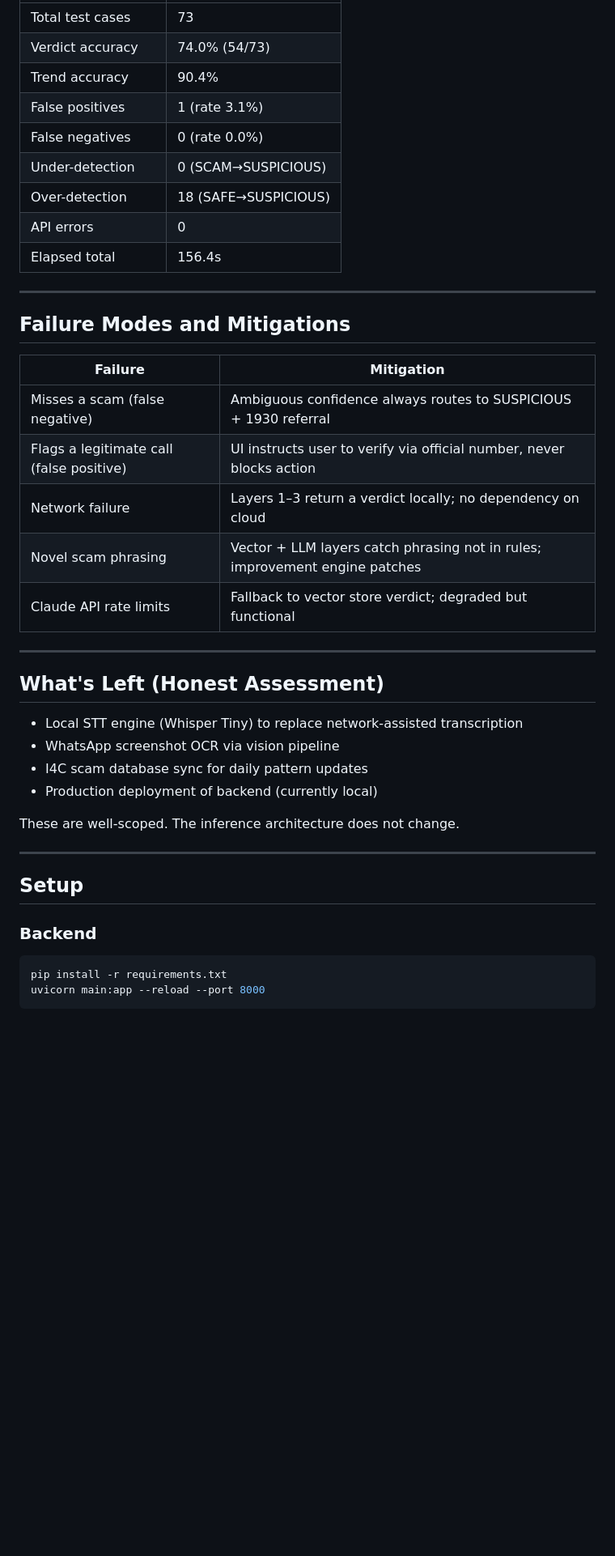
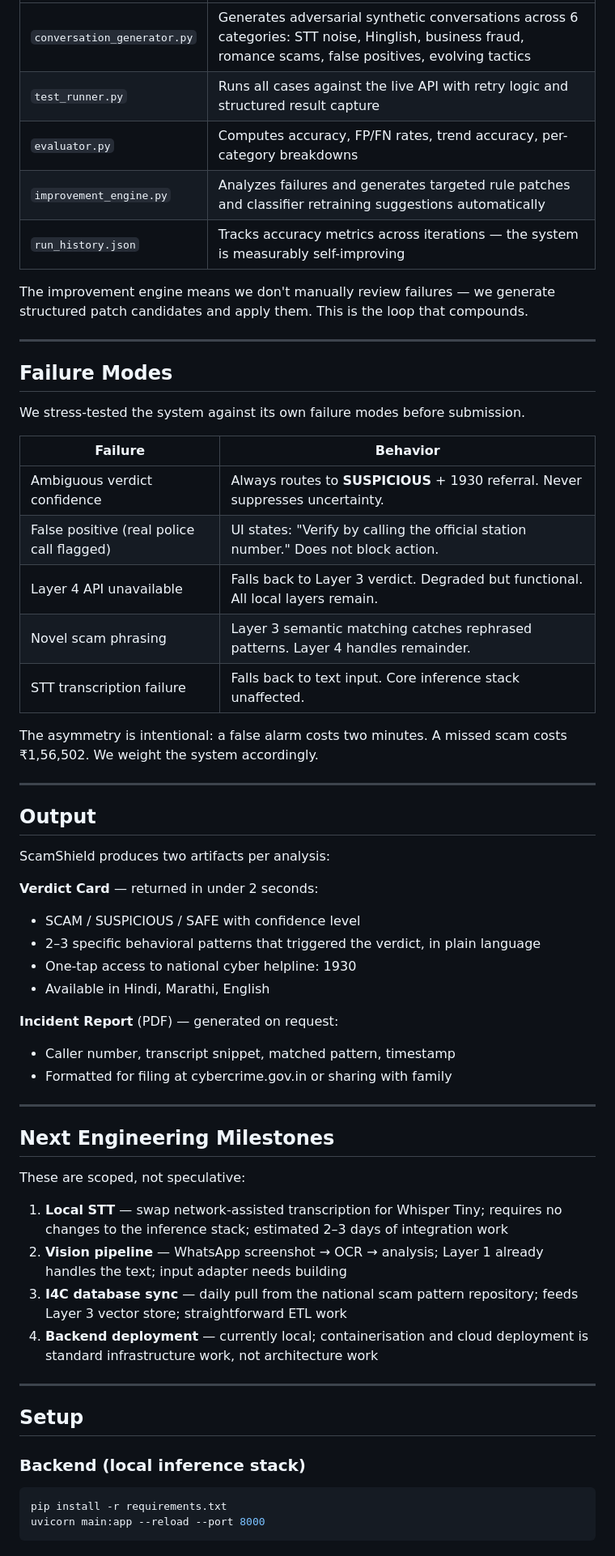
Before and after one commit to LucidFramesStudios/scamshield, a Markdown page: README.md, the part around one of its changes. Shown at 81% size. Drawn GitHub-style; blank space fills up the shorter version.

````diff
--- a/README.md
+++ b/README.md
@@ -71,44 +110,66 @@ We built a closed-loop testing framework rather than trusting manual assessment.
 |---|---|
-|  Total test cases | 73 |
-| Verdict accuracy | 74.0%  (54/73) |
-|  Trend accuracy   | 90.4% |
-|  False positives  | 1  (rate 3.1%) |
-|  False negatives  | 0  (rate 0.0%) |
-|  Under-detection  | 0 (SCAM→SUSPICIOUS) |
-|  Over-detection   | 18 (SAFE→SUSPICIOUS) |
-|  API errors       | 0 |
-|  Elapsed total    | 156.4s |
+| `conversation_generator.py` | Generates adversarial synthetic conversations across 6 categories: STT noise, Hinglish, business fraud, romance scams, false positives, evolving tactics |
+| `test_runner.py` | Runs all cases against the live API with retry logic and structured result capture |
+| `evaluator.py` | Computes accuracy, FP/FN rates, trend accuracy, per-category breakdowns |
+| `improvement_engine.py` | Analyzes failures and generates targeted rule patches and classifier retraining suggestions automatically |
+| `run_history.json` | Tracks accuracy metrics across iterations — the system is measurably self-improving |
 
-
+The improvement engine means we don't manually review failures — we generate
+structured patch candidates and apply them. This is the loop that compounds.
 
 ---
 
-## Failure Modes and Mitigations
+## Failure Modes
 
-| Failure | Mitigation |
+We stress-tested the system against its own failure modes before submission.
+
+| Failure | Behavior |
 |---|---|
-| Misses a scam (false negative) | Ambiguous confidence always routes to SUSPICIOUS + 1930 referral |
-| Flags a legitimate call (false positive) | UI instructs user to verify via official number, never blocks action |
-| Network failure | Layers 1–3 return a verdict locally; no dependency on cloud |
-| Novel scam phrasing | Vector + LLM layers catch phrasing not in rules; improvement engine patches |
-| Claude API rate limits | Fallback to vector store verdict; degraded but functional |
+| Ambiguous verdict confidence | Always routes to **SUSPICIOUS** + 1930 referral. Never suppresses uncertainty. |
+| False positive (real police call flagged) | UI states: "Verify by calling the official station number." Does not block action. |
+| Layer 4 API unavailable | Falls back to Layer 3 verdict. Degraded but functional. All local layers remain. |
+| Novel scam phrasing | Layer 3 semantic matching catches rephrased patterns. Layer 4 handles remainder. |
+| STT transcription failure | Falls back to text input. Core inference stack unaffected. |
+
+The asymmetry is intentional: a false alarm costs two minutes. A missed scam
+costs ₹1,56,502. We weight the system accordingly.
 
 ---
 
-## What's Left (Honest Assessment)
+## Output
 
-- Local STT engine (Whisper Tiny) to replace network-assisted transcription
-- WhatsApp screenshot OCR via vision pipeline
-- I4C scam database sync for daily pattern updates
-- Production deployment of backend (currently local)
+ScamShield produces two artifacts per analysis:
 
-These are well-scoped. The inference architecture does not change.
+**Verdict Card** — returned in under 2 seconds:
+- SCAM / SUSPICIOUS / SAFE with confidence level
+- 2–3 specific behavioral patterns that triggered the verdict, in plain language
+- One-tap access to national cyber helpline: 1930
+- Available in Hindi, Marathi, English
+
+**Incident Report** (PDF) — generated on request:
+- Caller number, transcript snippet, matched pattern, timestamp
+- Formatted for filing at cybercrime.gov.in or sharing with family
+
+---
+
+## Next Engineering Milestones
+
+These are scoped, not speculative:
+
+1. **Local STT** — swap network-assisted transcription for Whisper Tiny; requires
+   no changes to the inference stack; estimated 2–3 days of integration work
+2. **Vision pipeline** — WhatsApp screenshot → OCR → analysis; Layer 1 already
+   handles the text; input adapter needs building
+3. **I4C database sync** — daily pull from the national scam pattern repository;
+   feeds Layer 3 vector store; straightforward ETL work
+4. **Backend deployment** — currently local; containerisation and cloud deployment
+   is standard infrastructure work, not architecture work
 
 ---
 
 ## Setup
 
-### Backend
+### Backend (local inference stack)
 ```bash
 pip install -r requirements.txt
 uvicorn main:app --reload --port 8000
````
Also changed, not shown: other parts of README.md (+97 -50 lines).
